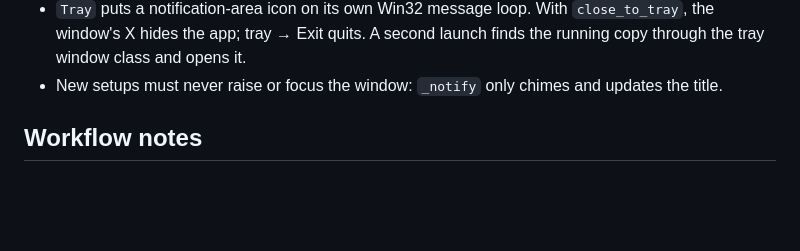
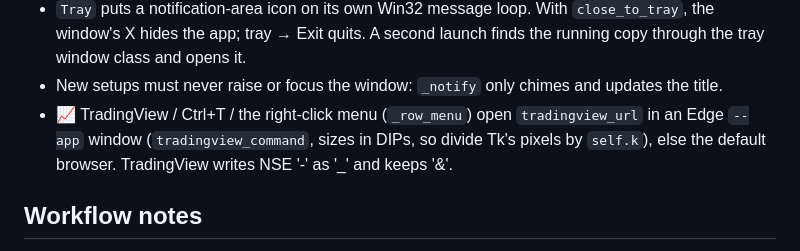
Before and after one commit to sandeepbhuvan/Breakout-Predictor, a Markdown page: CLAUDE.md, the part around the change. Rendered like a GitHub page; blank space fills up the shorter version.

```diff
--- a/CLAUDE.md
+++ b/CLAUDE.md
@@ -118,6 +118,9 @@ Changing the scoring changes all three.
 - `Tray` puts a notification-area icon on its own Win32 message loop. With `close_to_tray`, the window's X hides the
   app; tray → Exit quits. A second launch finds the running copy through the tray window class and opens it.
 - New setups must never raise or focus the window: `_notify` only chimes and updates the title.
+- 📈 TradingView / Ctrl+T / the right-click menu (`_row_menu`) open `tradingview_url` in an Edge `--app` window
+  (`tradingview_command`, sizes in DIPs, so divide Tk's pixels by `self.k`), else the default browser.
+  TradingView writes NSE '-' as '_' and keeps '&'.
 
 ## Workflow notes
 
```
Also changed, not shown: README.md (+7 -0 lines), docs/images/buyins.png, docs/images/live.png, docs/images/overview.png, docs/images/track.png, 1 other file.
